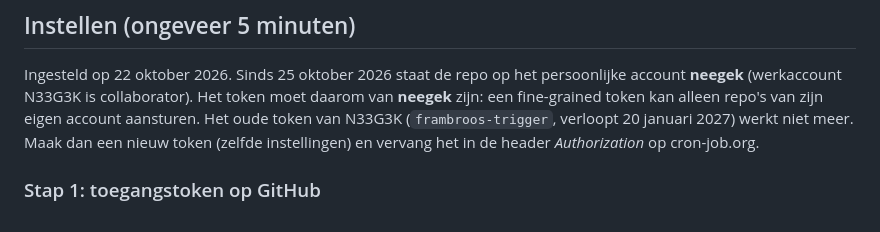
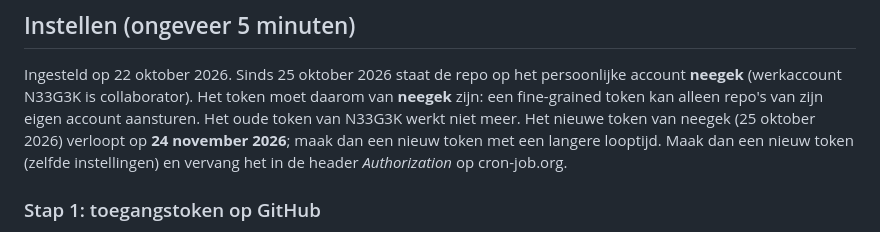
Before and after one commit to neegek/frambroos-proclubs, a Markdown page: docs/trigger.md, the part around the change. Drawn GitHub-style.

Commit message:
Trigger: nieuw token van neegek, vervaldatum genoteerd
Co-Authored-By: Claude Opus 5.5 <noreply@anthropic.com>

```diff
--- a/docs/trigger.md
+++ b/docs/trigger.md
@@ -27,7 +27,8 @@ heeft 2.000 minuten per maand.
 
 Ingesteld op 22 oktober 2026. Sinds 25 oktober 2026 staat de repo op het persoonlijke account **neegek** (werkaccount
 N33G3K is collaborator). Het token moet daarom van **neegek** zijn: een fine-grained token kan alleen repo's van zijn
-eigen account aansturen. Het oude token van N33G3K (`frambroos-trigger`, verloopt 20 januari 2027) werkt niet meer. Maak dan een nieuw token
+eigen account aansturen. Het oude token van N33G3K werkt niet meer. Het nieuwe token van neegek (25 oktober 2026)
+verloopt op **24 november 2026**; maak dan een nieuw token met een langere looptijd. Maak dan een nieuw token
 (zelfde instellingen) en vervang het in de header *Authorization* op cron-job.org.
 
 ### Stap 1: toegangstoken op GitHub
```
